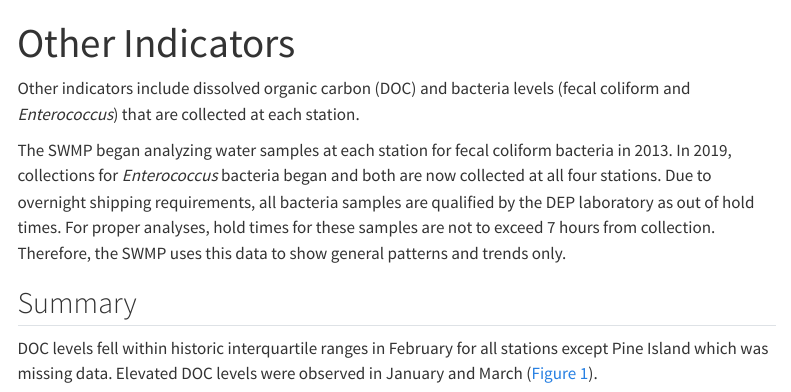
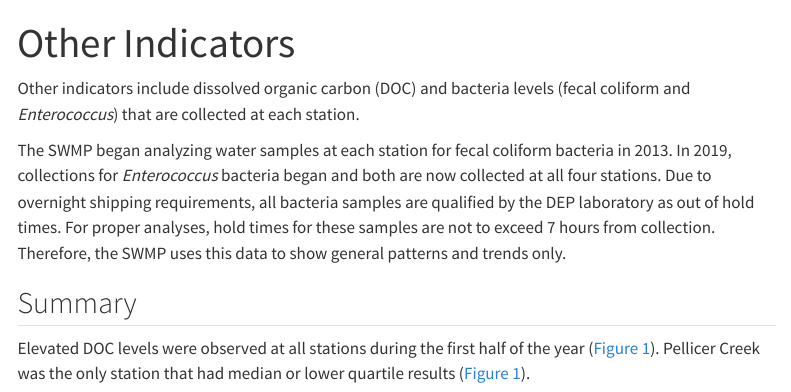
Before and after one commit to GTMNERR/2024_Q1-Q2_SWMP_Quarterly_Report, a Quarto document (text/misc-bac.qmd): the page in a window 1100 px wide, from its top. Rendered offline with R 4.5, knitr and Pandoc in place of Quarto, with nearby package versions; some code elsewhere in the file could not run offline; menus at the side of the page are left out; column names are cleaned by a stand-in for the janitor package.

Commit message:
Update misc-bac.qmd

```diff
--- a/text/misc-bac.qmd
+++ b/text/misc-bac.qmd
@@ -27,7 +27,7 @@ The SWMP began analyzing water samples at each station for fecal coliform bacter
 
 ## Summary
 
-DOC levels fell within historic interquartile ranges in February for all stations except Pine Island which was missing data. Elevated DOC levels were observed in January and March (@fig-doc-boxplots).
+Elevated DOC levels were observed at all stations during the first half of the year (@fig-doc-boxplots). Pellicer Creek was the only station that had median or lower quartile results (@fig-doc-boxplots).
 
 Bacteria is detected in water samples from Pellicer Creek more often and in higher quantities than the other three stations (@fig-bacteria-1; @fig-bacteria-2). Fecal coliforms are also often detected at San Sebastian (@fig-bacteria-2). So far this year, bacteria samples were elevated at all stations in January.
 
```
